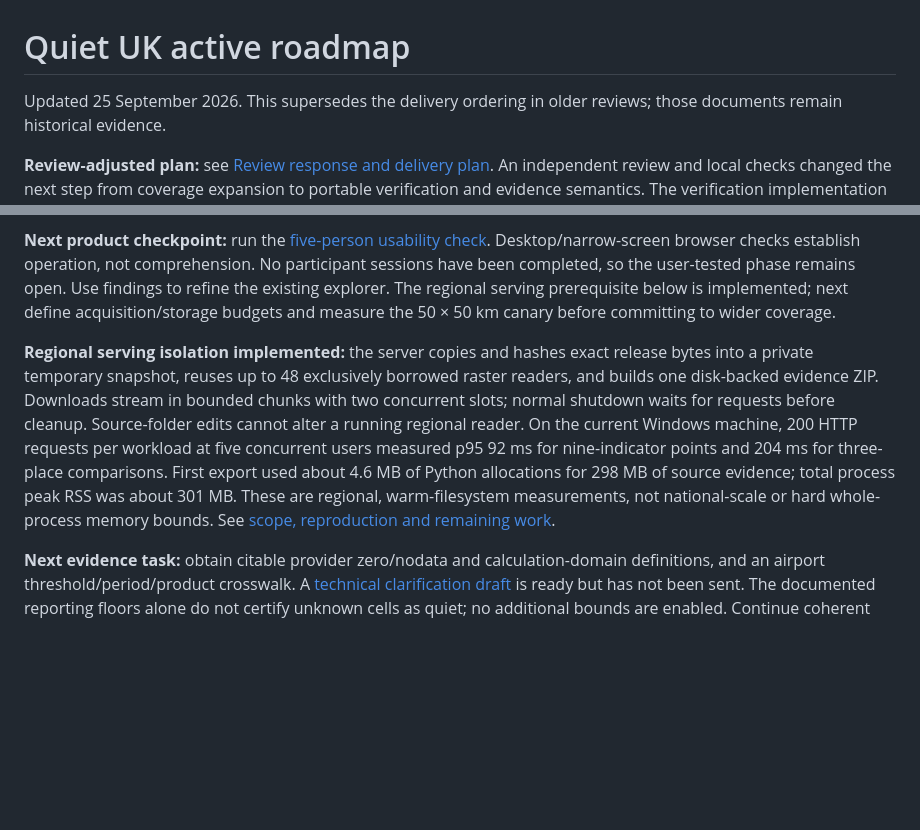
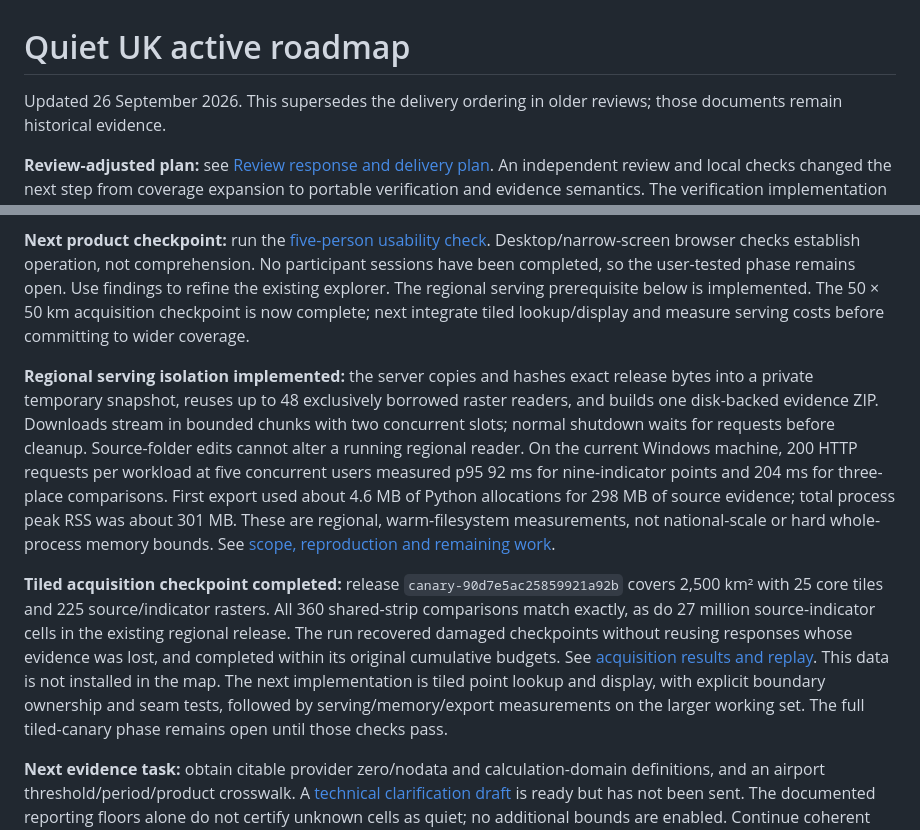
Before and after one commit to TannerL22/quiet-uk, a Markdown page: notes/ACTIVE_ROADMAP.md, 2 parts joined by grey strips. Rendered like a GitHub page; blank space fills up the shorter version.

```diff
--- a/notes/ACTIVE_ROADMAP.md
+++ b/notes/ACTIVE_ROADMAP.md
@@ -1,6 +1,6 @@
 # Quiet UK active roadmap
 
-Updated 25 September 2026. This supersedes the delivery ordering in older reviews;
+Updated 26 September 2026. This supersedes the delivery ordering in older reviews;
 those documents remain historical evidence.
 
 **Review-adjusted plan:** see [Review response and delivery plan](REVIEW_RESPONSE_AND_DELIVERY_PLAN.md).
@@ -101,8 +101,9 @@ regional release without requiring a national release. The local full suite pass
 Desktop/narrow-screen browser checks establish operation, not comprehension.
 No participant sessions have been completed, so the user-tested phase remains open.
 Use findings to refine the existing explorer. The regional serving prerequisite
-below is implemented; next define acquisition/storage budgets and measure the
-50 × 50 km canary before committing to wider coverage.
+below is implemented. The 50 × 50 km acquisition checkpoint is now complete;
+next integrate tiled lookup/display and measure serving costs before committing
+to wider coverage.
 
 **Regional serving isolation implemented:** the server copies and hashes exact
 release bytes into a private temporary snapshot, reuses up to 48 exclusively
@@ -115,6 +116,18 @@ comparisons. First export used about 4.6 MB of Python allocations for 298 MB of
 source evidence; total process peak RSS was about 301 MB. These are regional,
 warm-filesystem measurements, not national-scale or hard whole-process memory
 bounds. See [scope, reproduction and remaining work](REGIONAL_SERVING.md).
+
+**Tiled acquisition checkpoint completed:** release
+`canary-90d7e5ac25859921a92b` covers 2,500 km² with 25 core tiles and 225
+source/indicator rasters. All 360 shared-strip comparisons match exactly, as do
+27 million source-indicator cells in the existing regional release. The run
+recovered damaged checkpoints without reusing responses whose evidence was lost,
+and completed within its original cumulative budgets. See
+[acquisition results and replay](TILED_CANARY.md). This data is not installed in
+the map. The next implementation is tiled point lookup and display, with explicit
+boundary ownership and seam tests, followed by serving/memory/export measurements
+on the larger working set. The full tiled-canary phase remains open until those
+checks pass.
 
 **Next evidence task:** obtain citable provider zero/nodata and calculation-domain
 definitions, and an airport threshold/period/product crosswalk. A
```
Also changed, not shown: README.md (+10 -0 lines), notes/TILED_CANARY.md (+33 -0 lines).
